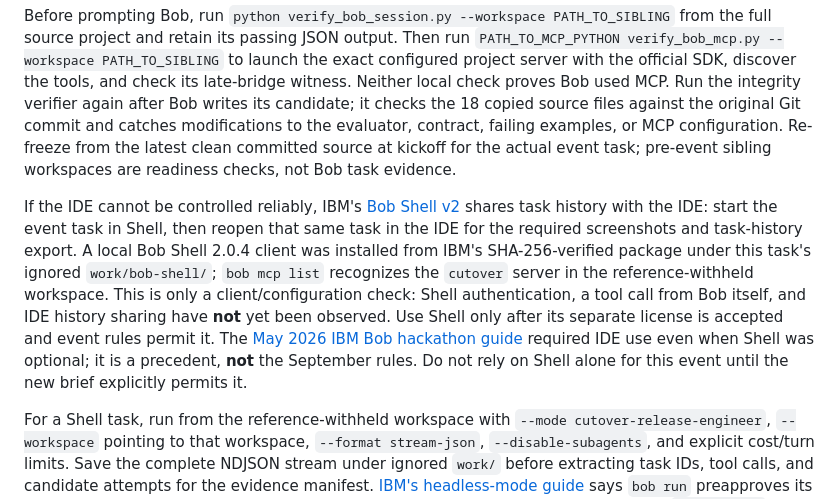
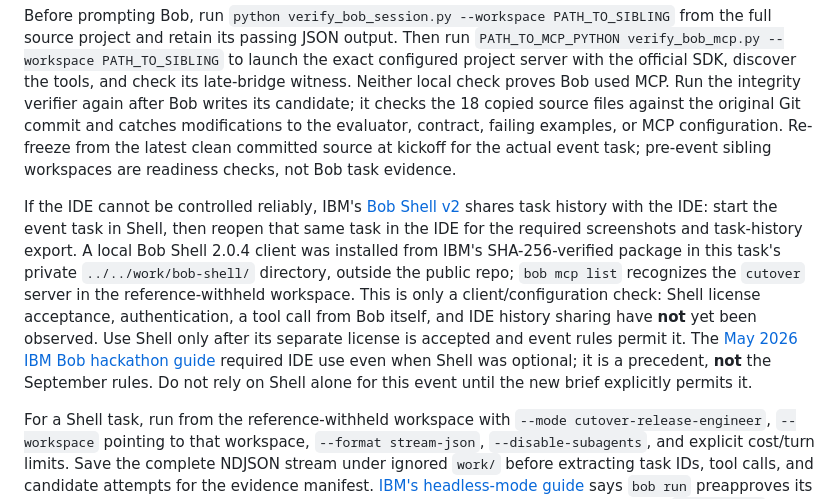
Before and after one commit to josepha-mayo/cutover, a Markdown page: docs/BOB_TASK.md, the part around the change. Drawn GitHub-style.

Commit message:
Correct private Bob Shell fallback path

```diff
--- a/docs/BOB_TASK.md
+++ b/docs/BOB_TASK.md
@@ -6,7 +6,7 @@ From a clean committed source project, run `python prepare_bob_session.py --pyth
 
 Before prompting Bob, run `python verify_bob_session.py --workspace PATH_TO_SIBLING` from the full source project and retain its passing JSON output. Then run `PATH_TO_MCP_PYTHON verify_bob_mcp.py --workspace PATH_TO_SIBLING` to launch the exact configured project server with the official SDK, discover the tools, and check its late-bridge witness. Neither local check proves Bob used MCP. Run the integrity verifier again after Bob writes its candidate; it checks the 18 copied source files against the original Git commit and catches modifications to the evaluator, contract, failing examples, or MCP configuration. Re-freeze from the latest clean committed source at kickoff for the actual event task; pre-event sibling workspaces are readiness checks, not Bob task evidence.
 
-If the IDE cannot be controlled reliably, IBM's [Bob Shell v2](https://bob.ibm.com/blog/august-2026-release/) shares task history with the IDE: start the event task in Shell, then reopen that same task in the IDE for the required screenshots and task-history export. A local Bob Shell 2.0.4 client was installed from IBM's SHA-256-verified package under this task's ignored `work/bob-shell/`; `bob mcp list` recognizes the `cutover` server in the reference-withheld workspace. This is only a client/configuration check: Shell authentication, a tool call from Bob itself, and IDE history sharing have **not** yet been observed. Use Shell only after its separate license is accepted and event rules permit it. The [May 2026 IBM Bob hackathon guide](https://watsonx-hackathons-2026.s3.us.cloud-object-storage.appdomain.cloud/Lablab-IBM-Bob-hackathon-guide-May-2026.pdf) required IDE use even when Shell was optional; it is a precedent, **not** the September rules. Do not rely on Shell alone for this event until the new brief explicitly permits it.
+If the IDE cannot be controlled reliably, IBM's [Bob Shell v2](https://bob.ibm.com/blog/august-2026-release/) shares task history with the IDE: start the event task in Shell, then reopen that same task in the IDE for the required screenshots and task-history export. A local Bob Shell 2.0.4 client was installed from IBM's SHA-256-verified package in this task's private `../../work/bob-shell/` directory, outside the public repo; `bob mcp list` recognizes the `cutover` server in the reference-withheld workspace. This is only a client/configuration check: Shell license acceptance, authentication, a tool call from Bob itself, and IDE history sharing have **not** yet been observed. Use Shell only after its separate license is accepted and event rules permit it. The [May 2026 IBM Bob hackathon guide](https://watsonx-hackathons-2026.s3.us.cloud-object-storage.appdomain.cloud/Lablab-IBM-Bob-hackathon-guide-May-2026.pdf) required IDE use even when Shell was optional; it is a precedent, **not** the September rules. Do not rely on Shell alone for this event until the new brief explicitly permits it.
 
 For a Shell task, run from the reference-withheld workspace with `--mode cutover-release-engineer`, `--workspace` pointing to that workspace, `--format stream-json`, `--disable-subagents`, and explicit cost/turn limits. Save the complete NDJSON stream under ignored `work/` before extracting task IDs, tool calls, and candidate attempts for the evidence manifest. [IBM's headless-mode guide](https://bob.ibm.com/docs/shell/getting-started/start-bobshell-non-interactive) says `bob run` preapproves its tools; the project mode therefore allows only reading, Cutover MCP calls, and edits to `work/*.json` or `work/*.md`. Audit the workspace with `verify_bob_session.py` immediately afterward. Do not claim the Shell-to-IDE screenshot path works until the real task appears in the IDE.
 
```
Also changed, not shown: docs/STATUS.md (+1 -1 lines).
